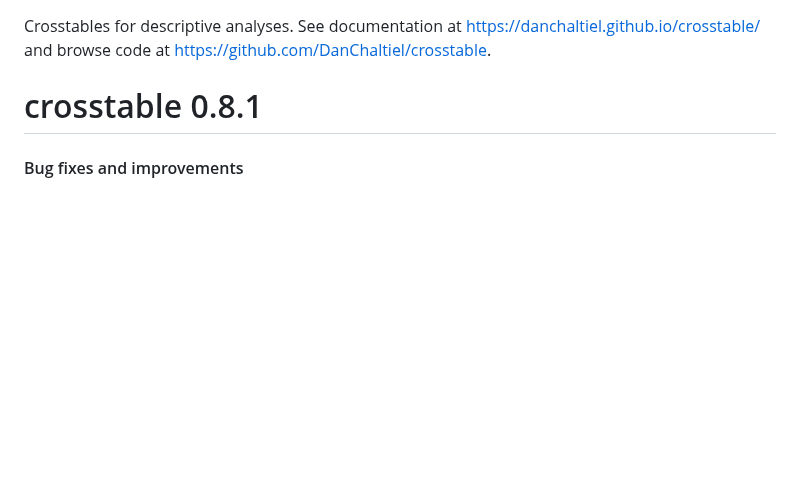
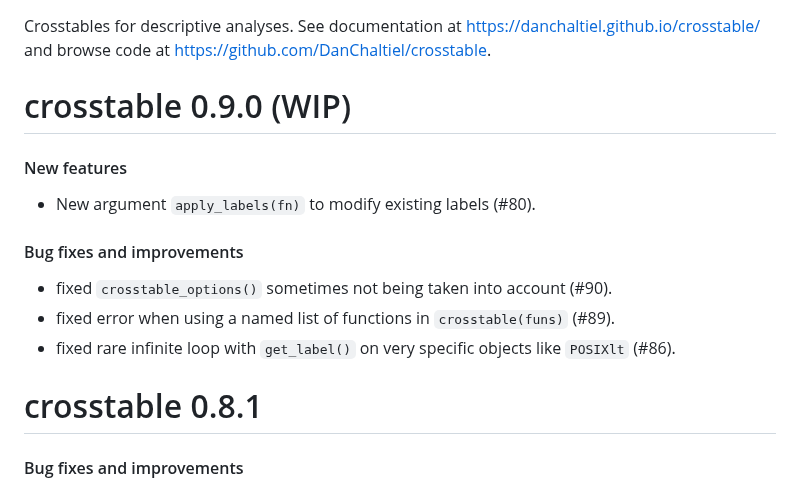
Before and after one commit to DanChaltiel/crosstable, a Markdown page: NEWS.md, the part around the change. Rendered like a GitHub page; blank space fills up the shorter version.

```diff
--- a/NEWS.md
+++ b/NEWS.md
@@ -1,4 +1,18 @@
 Crosstables for descriptive analyses. See documentation at <https://danchaltiel.github.io/crosstable/> and browse code at <https://github.com/DanChaltiel/crosstable>.
+
+
+# crosstable 0.9.0 (WIP)
+
+#### New features
+
+-   New argument `apply_labels(fn)` to modify existing labels (#80).
+
+#### Bug fixes and improvements
+
+-   fixed `crosstable_options()` sometimes not being taken into account (#90).
+-   fixed error when using a named list of functions in `crosstable(funs)` (#89).
+-   fixed rare infinite loop with `get_label()` on very specific objects like `POSIXlt` (#86).
+
 
 
 # crosstable 0.8.1
```
